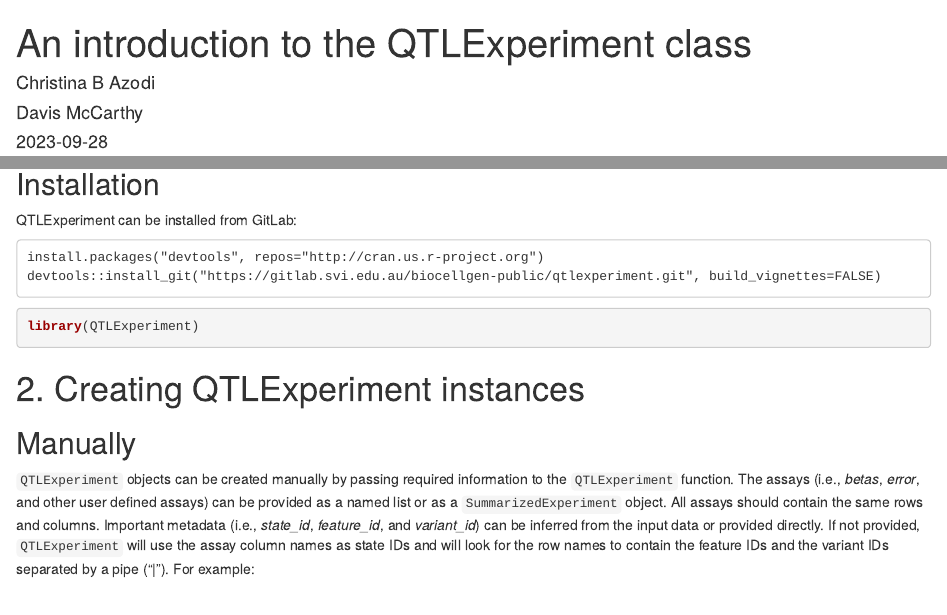
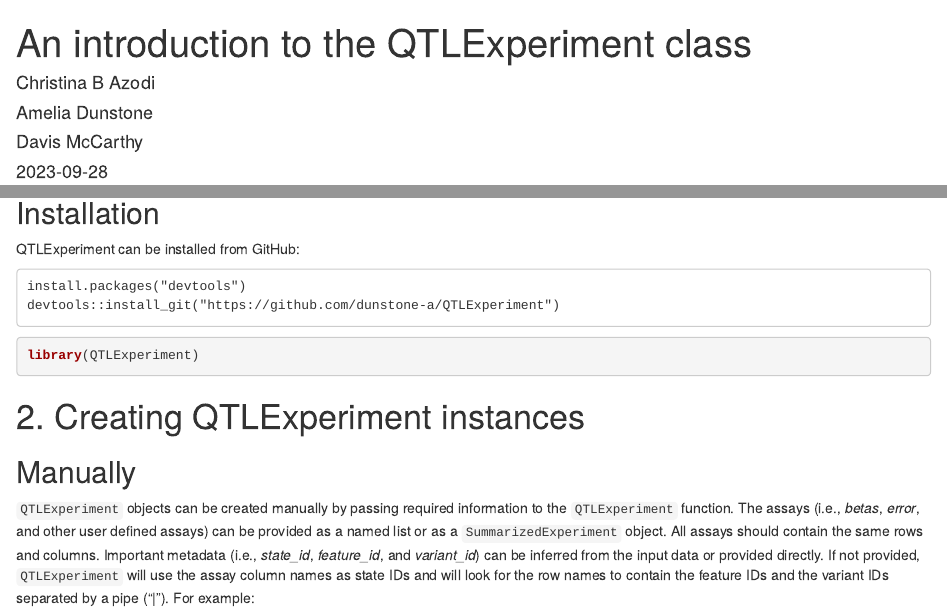
Before and after one commit to dunstone-a/QTLExperiment, an R Markdown document (vignettes/QTLExperiment.Rmd): the page in a window 1100 px wide, from its top, and a second part further down, joined at a grey line. Rendered offline with R 4.5, knitr and Pandoc, with nearby package versions; drawn as R Markdown's standard HTML page in place of the format the file asks for; some code elsewhere in the file could not run offline.

Commit message:
Use GitHub for installation instructions instead of GitLab

````diff
--- a/vignettes/QTLExperiment.Rmd
+++ b/vignettes/QTLExperiment.Rmd
@@ -2,6 +2,7 @@
 title: "An introduction to the QTLExperiment class"
 author:
   - "Christina B Azodi"
+  - "Amelia Dunstone"
   - "Davis McCarthy"
 package: QTLExperiment
 date: "`r Sys.Date()`"
@@ -29,11 +30,11 @@
 
 ## Installation
 
-QTLExperiment can be installed from GitLab:
+QTLExperiment can be installed from GitHub:
 
 ```
-install.packages("devtools", repos="http://cran.us.r-project.org")
-devtools::install_git("https://gitlab.svi.edu.au/biocellgen-public/qtlexperiment.git", build_vignettes=FALSE)
+install.packages("devtools")
+devtools::install_git("https://github.com/dunstone-a/QTLExperiment")
 ```
 
 ```{r}
````
Also changed, not shown: README.md.
